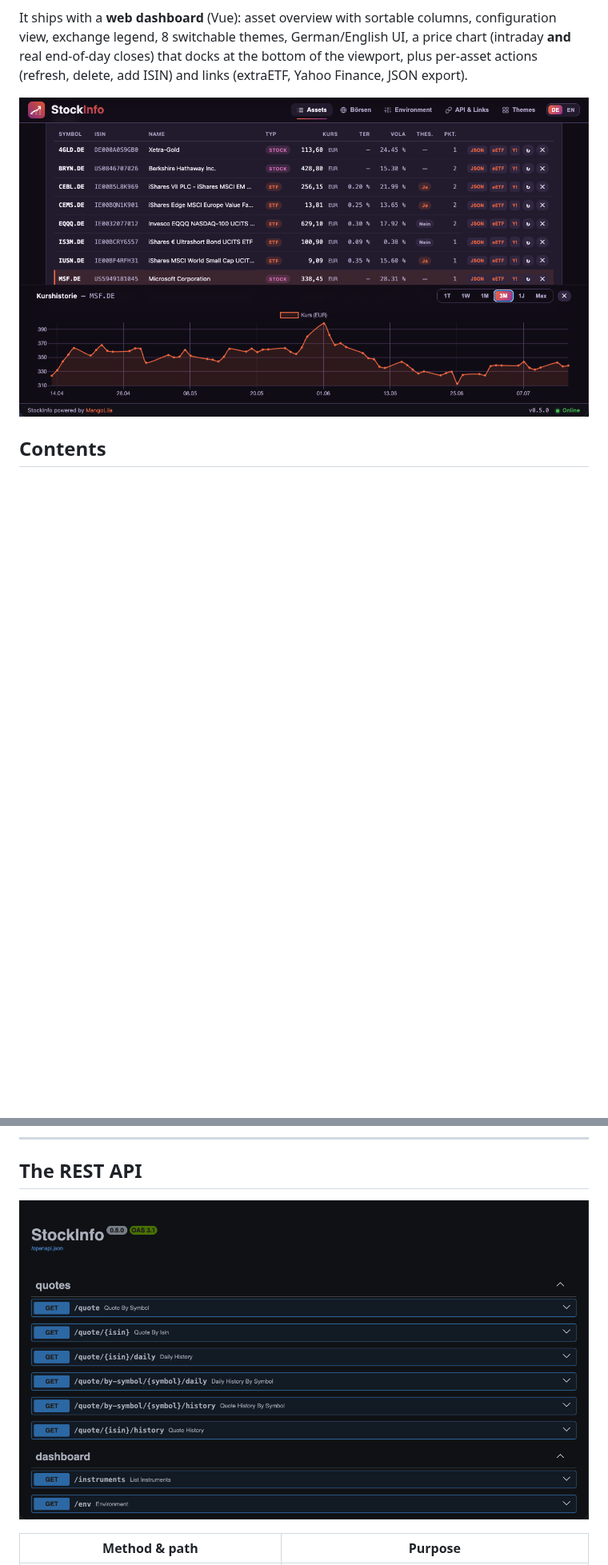
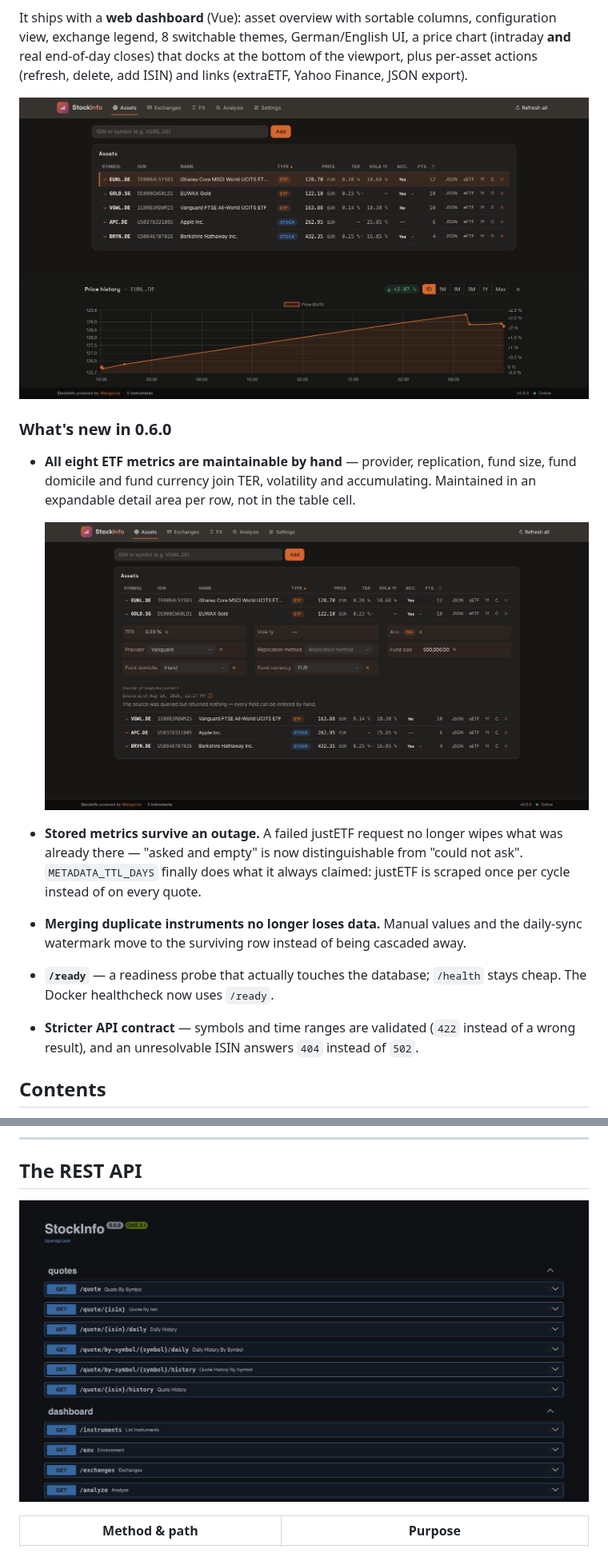
Before and after one commit to MikeMitterer/stockinfo, a Markdown page: README.md, 2 parts joined by grey strips. Shown at 80% size. GitHub-like rendering; pictures changed too: unraid/screenshots/dashboard.png, unraid/screenshots/detail-area.png (added), unraid/screenshots/swagger.png; blank space fills up the shorter version.

Commit message:
docs: Screenshots und README für 0.6.0 — Oberfläche auf Englisch
Der Dashboard-Screenshot war älter als gedacht: Er zeigte noch die Navigation
von vor dem T-11-Umbau (Environment, API & Links, Themes). Neu aufgenommen mit
der jetzigen Leiste, dem angedockten Chart und v0.6.0 in der Statuszeile;
Swagger ebenso, dort ist `/ready` dazugekommen.

Aufgenommen wird in **englischer** Oberfläche — das Listing im Community
Applications richtet sich nicht an deutschsprachiges Publikum. Die App kann
beides; für den Screenshot zählt die größere Reichweite.

Dazu ein dritter Screenshot: der Detailbereich mit den acht Kennzahlen. Das ist
die sichtbarste Neuerung, und weder Tabelle noch Swagger zeigen sie. Das
CA-Template listet Screenshots einzeln, es kann ihn also mitnehmen. Die Datei
heißt `detail-area.png` und nicht `detailbereich.png` — ein deutscher
Dateiname in einem englischen Listing wäre derselbe Bruch.

Im README fehlte die Pflege von Hand in der Feature-Liste komplett — dabei ist
sie der Grund für den ganzen Detailbereich. Dazu ein kurzer „What's new"-Block
für 0.6.0: die acht Kennzahlen, die überlebenden Metadaten, der reparierte
Duplikat-Merge, `/ready` und der strengere API-Vertrag.

Co-Authored-By: Claude Opus 5 (1M context) <noreply@anthropic.com>
Claude-Session: https://claude.ai/code/session_01Ei1vw94Hvdv1HoMxsfczNq

```diff
--- a/README.md
+++ b/README.md
@@ -12,6 +12,27 @@ viewport, plus per-asset actions (refresh, delete, add ISIN) and links (extraETF
 Yahoo Finance, JSON export).
 
 ![StockInfo dashboard](unraid/screenshots/dashboard.png)
+
+### What's new in 0.6.0
+
+- **All eight ETF metrics are maintainable by hand** — provider, replication,
+  fund size, fund domicile and fund currency join TER, volatility and
+  accumulating. Maintained in an expandable detail area per row, not in the
+  table cell.
+
+  ![Detail area](unraid/screenshots/detail-area.png)
+
+- **Stored metrics survive an outage.** A failed justETF request no longer wipes
+  what was already there — "asked and empty" is now distinguishable from "could
+  not ask". `METADATA_TTL_DAYS` finally does what it always claimed: justETF is
+  scraped once per cycle instead of on every quote.
+- **Merging duplicate instruments no longer loses data.** Manual values and the
+  daily-sync watermark move to the surviving row instead of being cascaded away.
+- **`/ready`** — a readiness probe that actually touches the database; `/health`
+  stays cheap. The Docker healthcheck now uses `/ready`.
+- **Stricter API contract** — symbols and time ranges are validated (`422`
+  instead of a wrong result), and an unresolvable ISIN answers `404` instead of
+  `502`.
 
 ## Contents
 
```
Also changed, not shown: other parts of README.md (+7 -3 lines).
